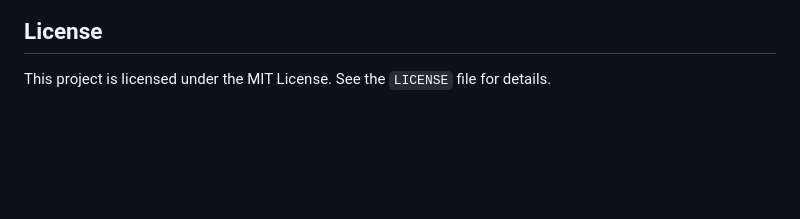
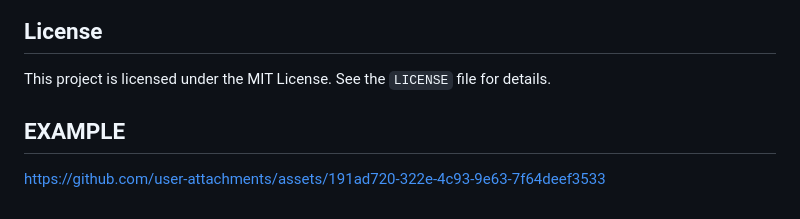
Before and after one commit to CodeSaviour/OpenZone, a Markdown page: readme.md, the part around the change. Rendered like a GitHub page; blank space fills up the shorter version.

```diff
--- a/readme.md
+++ b/readme.md
@@ -162,3 +162,8 @@ newZone:Destroy()
 ## License
 
 This project is licensed under the MIT License. See the `LICENSE` file for details.
+
+
+## EXAMPLE
+
+https://github.com/user-attachments/assets/191ad720-322e-4c93-9e63-7f64deef3533
```
